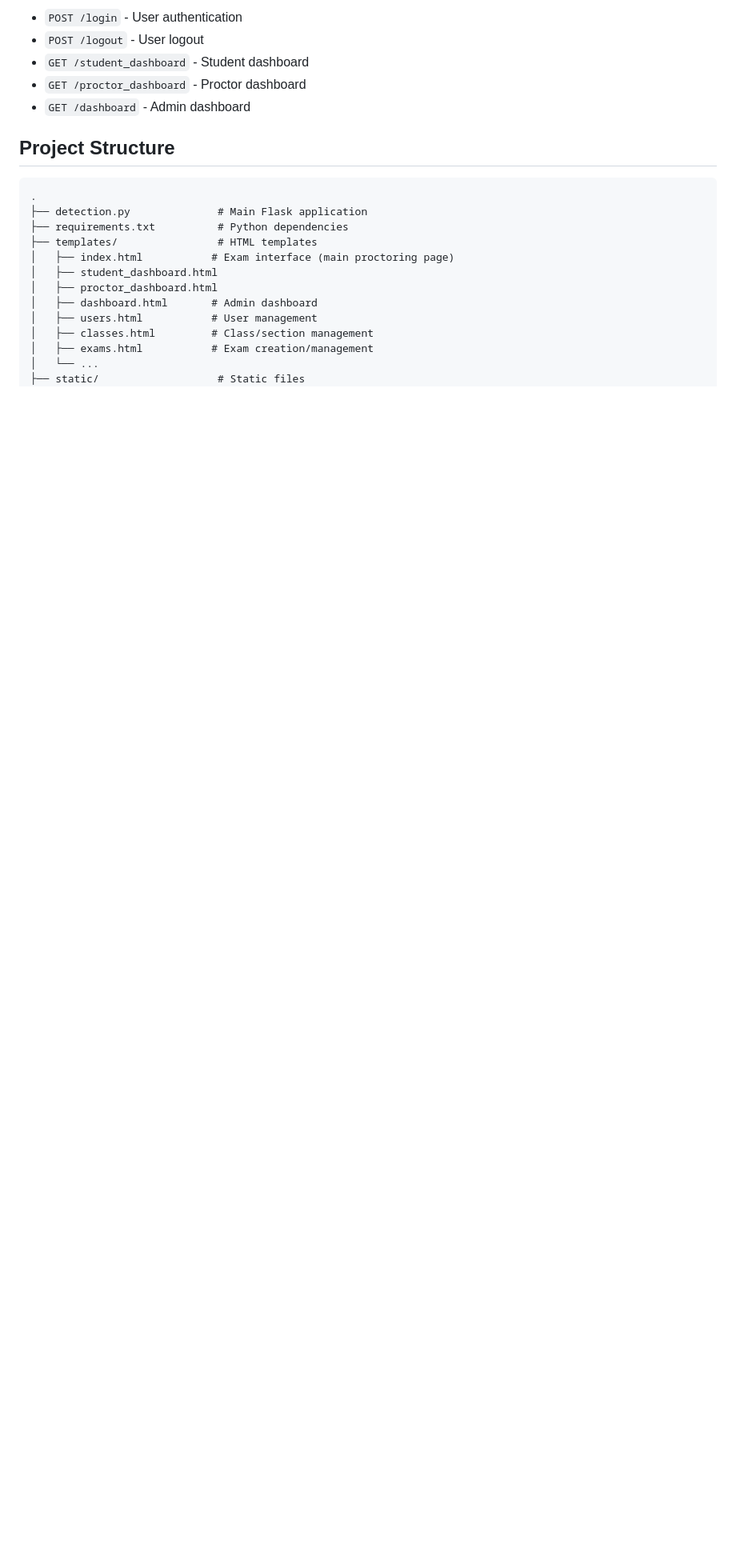
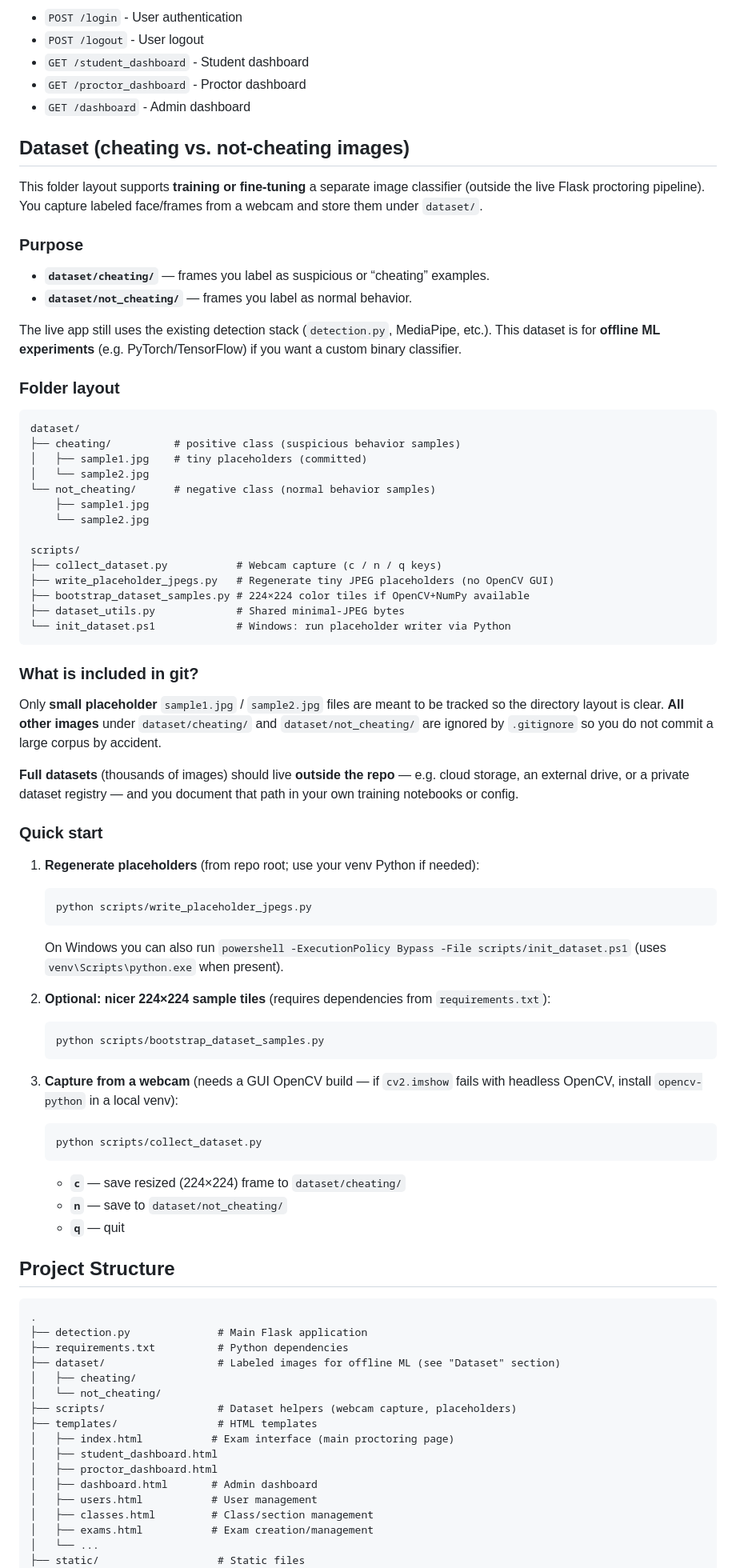
Before and after one commit to bkristopher19-lab/cheating-detection-backend, a Markdown page: README.md, the part around the change. Shown at 80% size. Rendered like a GitHub page; blank space fills up the shorter version.

````diff
--- a/README.md
+++ b/README.md
@@ -181,12 +181,78 @@ The app will open in its own window with an app icon. HTTPS is required for the
 - `GET /proctor_dashboard` - Proctor dashboard
 - `GET /dashboard` - Admin dashboard
 
+## Dataset (cheating vs. not-cheating images)
+
+This folder layout supports **training or fine-tuning** a separate image classifier (outside the live Flask proctoring pipeline). You capture labeled face/frames from a webcam and store them under `dataset/`.
+
+### Purpose
+
+- **`dataset/cheating/`** — frames you label as suspicious or “cheating” examples.
+- **`dataset/not_cheating/`** — frames you label as normal behavior.
+
+The live app still uses the existing detection stack (`detection.py`, MediaPipe, etc.). This dataset is for **offline ML experiments** (e.g. PyTorch/TensorFlow) if you want a custom binary classifier.
+
+### Folder layout
+
+```
+dataset/
+├── cheating/          # positive class (suspicious behavior samples)
+│   ├── sample1.jpg    # tiny placeholders (committed)
+│   └── sample2.jpg
+└── not_cheating/      # negative class (normal behavior samples)
+    ├── sample1.jpg
+    └── sample2.jpg
+
+scripts/
+├── collect_dataset.py           # Webcam capture (c / n / q keys)
+├── write_placeholder_jpegs.py   # Regenerate tiny JPEG placeholders (no OpenCV GUI)
+├── bootstrap_dataset_samples.py # 224×224 color tiles if OpenCV+NumPy available
+├── dataset_utils.py             # Shared minimal-JPEG bytes
+└── init_dataset.ps1             # Windows: run placeholder writer via Python
+```
+
+### What is included in git?
+
+Only **small placeholder** `sample1.jpg` / `sample2.jpg` files are meant to be tracked so the directory layout is clear. **All other images** under `dataset/cheating/` and `dataset/not_cheating/` are ignored by `.gitignore` so you do not commit a large corpus by accident.
+
+**Full datasets** (thousands of images) should live **outside the repo** — e.g. cloud storage, an external drive, or a private dataset registry — and you document that path in your own training notebooks or config.
+
+### Quick start
+
+1. **Regenerate placeholders** (from repo root; use your venv Python if needed):
+
+   ```bash
+   python scripts/write_placeholder_jpegs.py
+   ```
+
+   On Windows you can also run `powershell -ExecutionPolicy Bypass -File scripts/init_dataset.ps1` (uses `venv\Scripts\python.exe` when present).
+
+2. **Optional: nicer 224×224 sample tiles** (requires dependencies from `requirements.txt`):
+
+   ```bash
+   python scripts/bootstrap_dataset_samples.py
+   ```
+
+3. **Capture from a webcam** (needs a GUI OpenCV build — if `cv2.imshow` fails with headless OpenCV, install `opencv-python` in a local venv):
+
+   ```bash
+   python scripts/collect_dataset.py
+   ```
+
+   - **`c`** — save resized (224×224) frame to `dataset/cheating/`
+   - **`n`** — save to `dataset/not_cheating/`
+   - **`q`** — quit
+
 ## Project Structure
 
 ```
 .
 ├── detection.py              # Main Flask application
 ├── requirements.txt          # Python dependencies
+├── dataset/                  # Labeled images for offline ML (see "Dataset" section)
+│   ├── cheating/
+│   └── not_cheating/
+├── scripts/                  # Dataset helpers (webcam capture, placeholders)
 ├── templates/                # HTML templates
 │   ├── index.html           # Exam interface (main proctoring page)
 │   ├── student_dashboard.html
````
